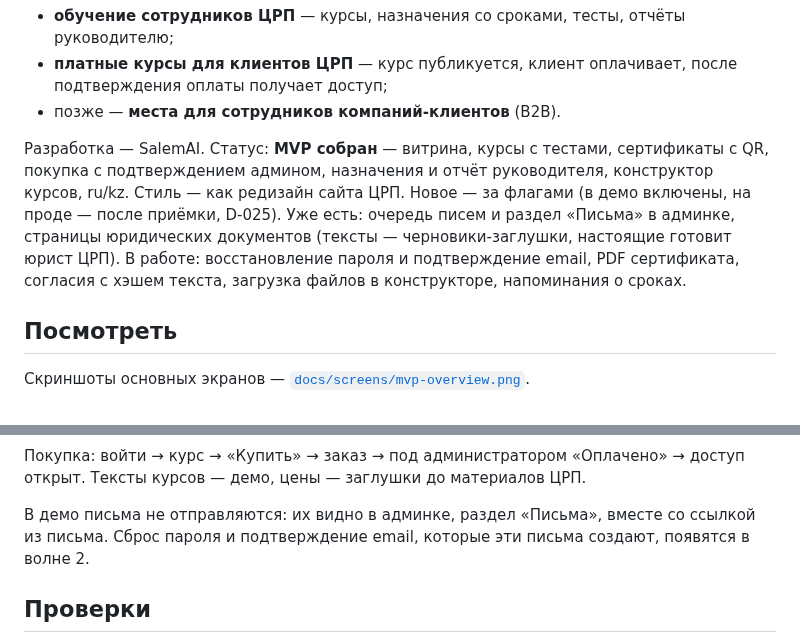
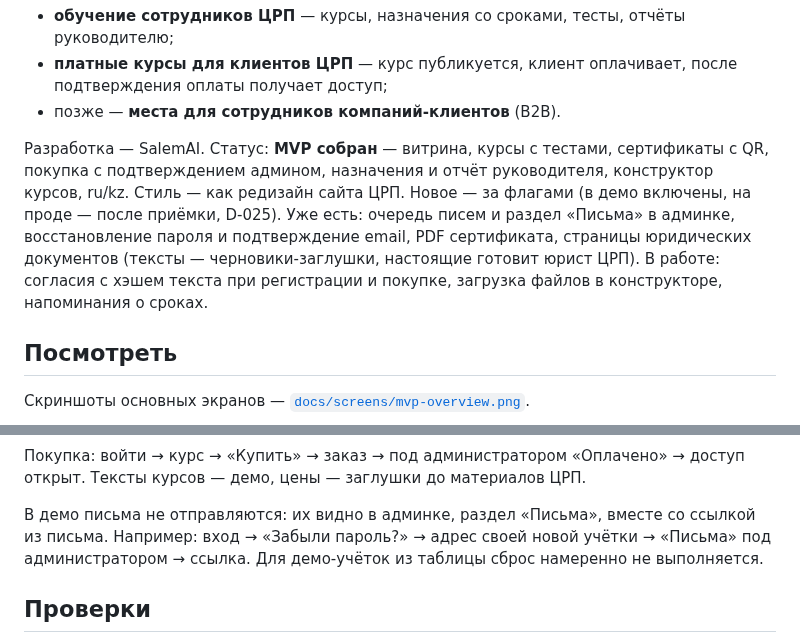
Before and after one commit to salemaikz/crp-kz, a Markdown page: README.md, 2 parts joined by grey strips. GitHub-like rendering.

```diff
--- a/README.md
+++ b/README.md
@@ -14,10 +14,10 @@
 сертификаты с QR, покупка с подтверждением админом, назначения и отчёт
 руководителя, конструктор курсов, ru/kz. Стиль — как редизайн сайта ЦРП.
 Новое — за флагами (в демо включены, на проде — после приёмки, D-025). Уже есть:
-очередь писем и раздел «Письма» в админке, страницы юридических документов (тексты —
-черновики-заглушки, настоящие готовит юрист ЦРП). В работе: восстановление пароля и
-подтверждение email, PDF сертификата, согласия с хэшем текста, загрузка файлов в
-конструкторе, напоминания о сроках.
+очередь писем и раздел «Письма» в админке, восстановление пароля и подтверждение email,
+PDF сертификата, страницы юридических документов (тексты — черновики-заглушки, настоящие
+готовит юрист ЦРП). В работе: согласия с хэшем текста при регистрации и покупке, загрузка
+файлов в конструкторе, напоминания о сроках.
 
 ## Посмотреть
 
@@ -53,7 +53,8 @@ npm run dev        # http://localhost:3000 — демо без базы, дан
 доступ открыт. Тексты курсов — демо, цены — заглушки до материалов ЦРП.
 
 В демо письма не отправляются: их видно в админке, раздел «Письма», вместе со ссылкой из
-письма. Сброс пароля и подтверждение email, которые эти письма создают, появятся в волне 2.
+письма. Например: вход → «Забыли пароль?» → адрес своей новой учётки → «Письма» под
+администратором → ссылка. Для демо-учёток из таблицы сброс намеренно не выполняется.
 
 ## Проверки
 
```
Also changed, not shown: docs/lms/BUILD.md (+6 -6 lines), 1 other file.
